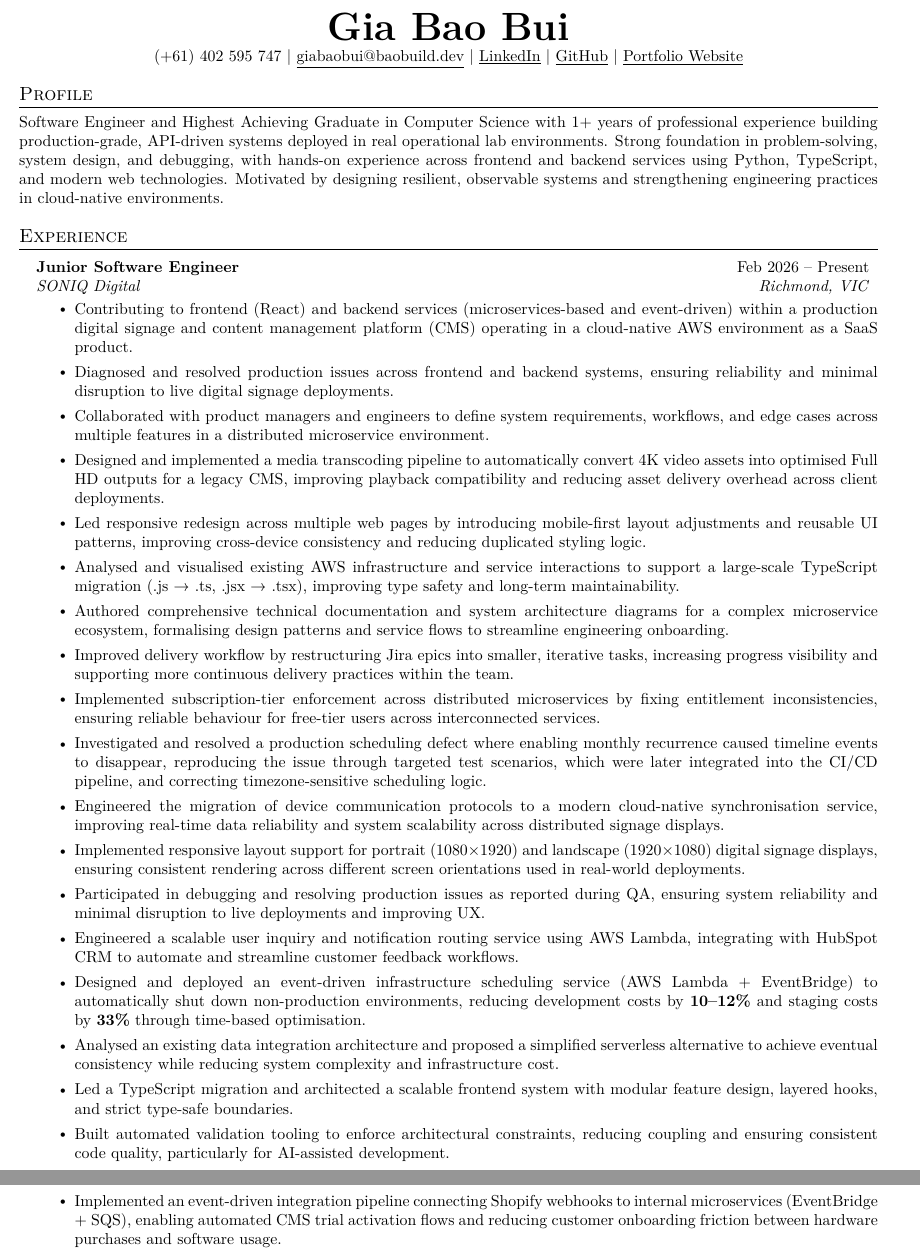
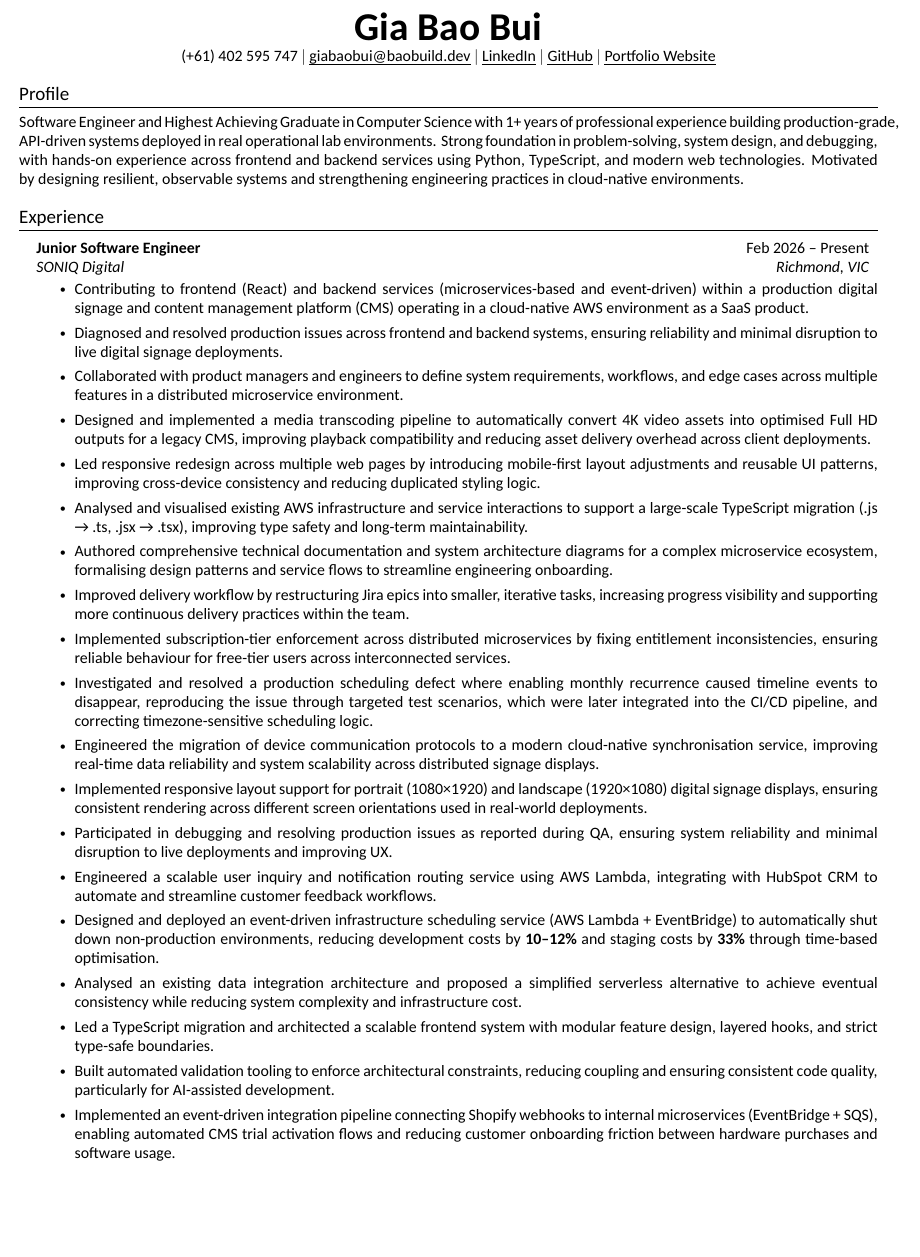
Before and after one commit to giabaobui-nedy/cv-pipeline, a LaTeX CV (cv/main.tex): two parts of pages 1 and 2 of 4 before the commit and part of page 1 of 4 after it, the two joined at a grey line, cut so that both start at the same text, the shorter picture padded with empty space. Compiled offline with XeLaTeX; a missing font is replaced by an installed copy or a similar font.

Commit message:
chore(cv): add Calibri font, ulem package, and uline links across LaTeX templates
Standardises font (fontspec/Calibri), adds ulem for underline rendering,
and switches contact-block links from \underline to \uline across main.tex,
tailored.tex.template, and cover-letter.tex.template.

Co-Authored-By: Claude Sonnet 4.6 <noreply@anthropic.com>

```diff
--- a/cv/main.tex
+++ b/cv/main.tex
@@ -15,6 +15,7 @@
 \usepackage{verbatim}
 \usepackage{enumitem}
 \usepackage[hidelinks]{hyperref}
+\usepackage[normalem]{ulem}
 \usepackage{fancyhdr}
 \usepackage[english]{babel}
 \usepackage{tabularx}
@@ -30,7 +31,9 @@
 
 % serif
 % \usepackage{CormorantGaramond}
-% \usepackage{charter}
+% \usepackage{XCharter}
+\usepackage{fontspec}
+\setmainfont{Calibri}
 \setlength{\parskip}{0pt}
 \setlength{\parindent}{0pt}
 \setlength{\emergencystretch}{2em}
@@ -118,10 +121,10 @@
 
 \begin{center}
   \textbf{\Huge \scshape Gia Bao Bui} \\ \vspace{1pt}
-  \small (+61) 402 595 747 $|$ \href{mailto:giabaobui@baobuild.dev}{\underline{giabaobui@baobuild.dev}} $|$
-  \href{https://www.linkedin.com/in/gia-bao-bui-227476227/}{\underline{LinkedIn}} $|$
-  \href{https://github.com/giabaobui-nedy}{\underline{GitHub}} $|$
-  \href{https://www.baobuild.dev/}{\underline{Portfolio Website}}
+  \small (+61) 402 595 747 $|$ \href{mailto:giabaobui@baobuild.dev}{\uline{giabaobui@baobuild.dev}} $|$
+  \href{https://www.linkedin.com/in/gia-bao-bui-227476227/}{\uline{LinkedIn}} $|$
+  \href{https://github.com/giabaobui-nedy}{\uline{GitHub}} $|$
+  \href{https://www.baobuild.dev/}{\uline{Portfolio Website}}
 \end{center}
 
 %-----------Profile-----------
```
Also changed, not shown: 2 other files.
